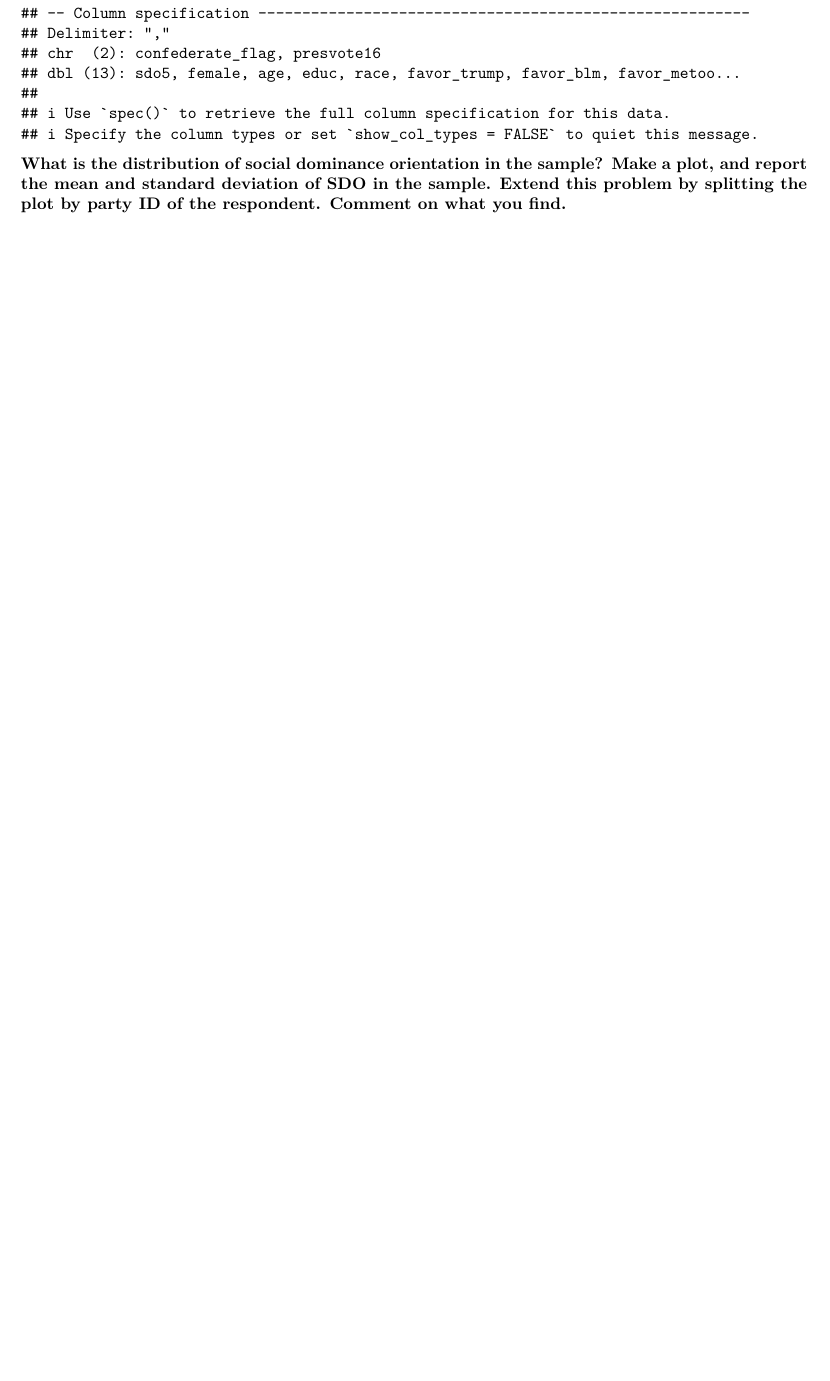
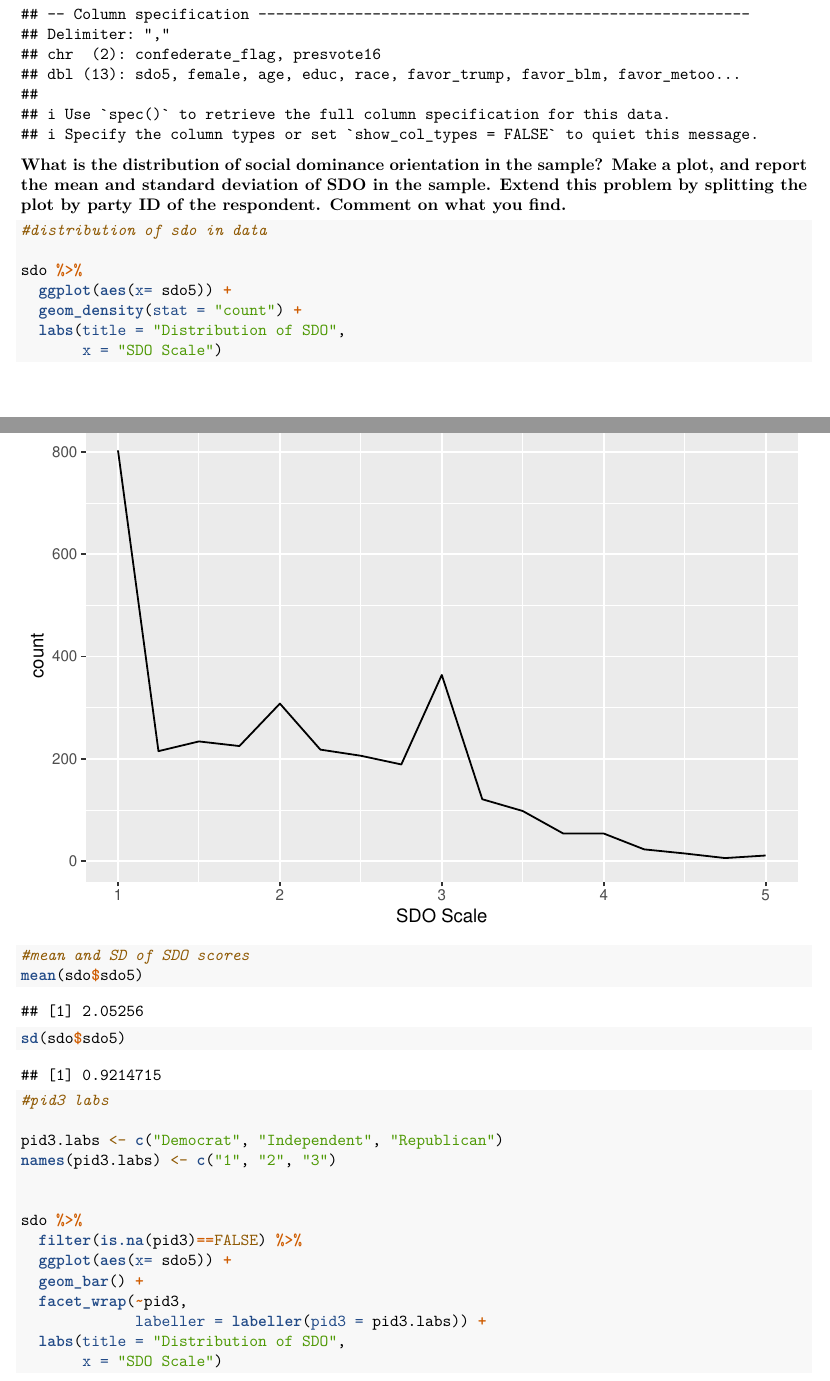
Before and after one commit to sorkinsydney18/week4_september30, an R Markdown document (data_assignment4_sept_30_2021.Rmd): part of page 3 of 4 before the commit and two parts of pages 3 and 4 of 6 after it, the two joined at a grey line, cut so that both start at the same text, the shorter picture padded with empty space. Rendered offline with R 4.5, knitr and Pandoc, then LaTeX, with nearby package versions.

Commit message:
through q2

````diff
--- a/data_assignment4_sept_30_2021.Rmd
+++ b/data_assignment4_sept_30_2021.Rmd
@@ -85,6 +86,43 @@ sdo <- read_csv("sdo_data.csv")
 
 **What is the distribution of social dominance orientation in the sample? Make a plot, and report the mean and standard deviation of SDO in the sample. Extend this problem by splitting the plot by party ID of the respondent. Comment on what you find.**
 
+```{r, q2}
+
+#distribution of sdo in data
+
+sdo %>%
+  ggplot(aes(x= sdo5)) +
+  geom_density(stat = "count") +
+  labs(title = "Distribution of SDO",
+       x = "SDO Scale")
+
+#mean and SD of SDO scores
+mean(sdo$sdo5)
+sd(sdo$sdo5)
+
+
+
+#pid3 labs
+
+pid3.labs <- c("Democrat", "Independent", "Republican")
+names(pid3.labs) <- c("1", "2", "3")
+
+
+sdo %>%
+  filter(is.na(pid3)==FALSE) %>%
+  ggplot(aes(x= sdo5)) +
+  geom_bar() +
+  facet_wrap(~pid3,
+             labeller = labeller(pid3 = pid3.labs)) +
+  labs(title = "Distribution of SDO",
+       x = "SDO Scale")
+
+
+```
+
+
+
+
 ## Question 3
 
 In the reading for this week, we saw that gender is central to social dominance theory, which predicts that men tend to have higher SDO than women do. **Is this true in this sample as well? Report the average SDO for men and women. Comment on what you find. Extend this question by reporting the difference in means along with the p-value. Is the difference significant at a .05 significance level?**
````
Also changed, not shown: data_assignment4_sept_30_2021.Rmd (3 more changed lines).
